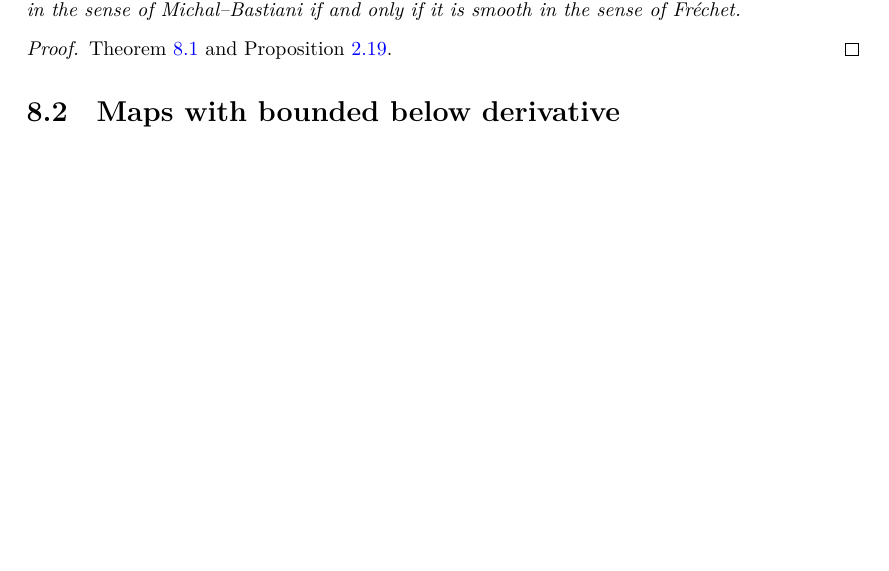
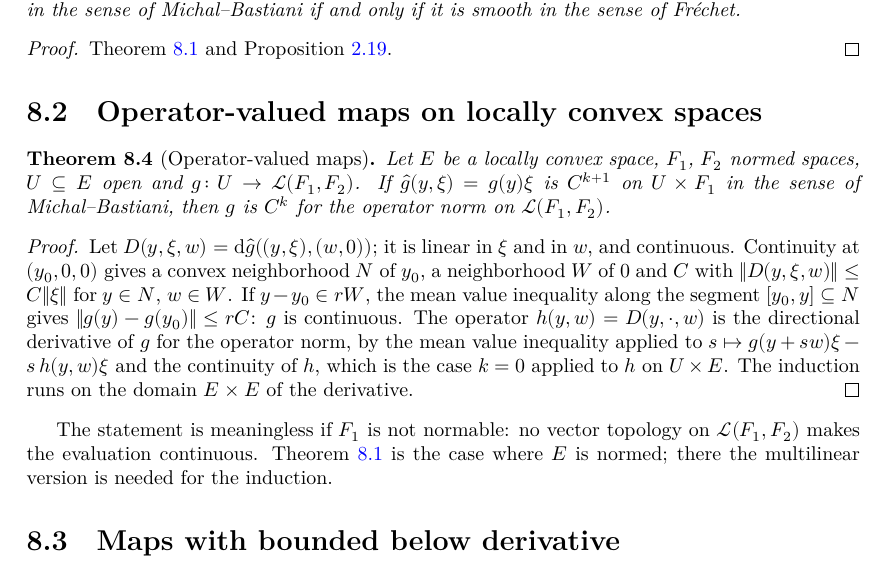
Before and after one commit to glaroton/LCAnalysis, a LaTeX thesis (blueprint/src/print.tex, which reads blueprint/src/chapters/frechet.tex): part of page 24 of 41 before the commit and part of page 24 of 42 after it, cut so that both start at the same text, the shorter picture padded with empty space. Compiled offline with XeLaTeX.

Commit message:
Add operator-valued maps on locally convex spaces
If E is locally convex, F₁ and F₂ are normed and (y, ξ) ↦ g(y) ξ is
Michal–Bastiani C^{k+1}, then g : U → L(F₁, F₂) is C^k for the operator
norm (contDiffMBOn_of_unc_clm). This extends contDiffOn_of_unc to locally
convex domains; it is the input for dual and Hom bundles with normed fibers.

Co-Authored-By: Claude Opus 5.5 <noreply@anthropic.com>

```diff
--- a/blueprint/src/chapters/frechet.tex
+++ b/blueprint/src/chapters/frechet.tex
@@ -79,6 +79,42 @@ Since the loss of one derivative disappears when $k = \infty$, we obtain the fol
   \leanok
   Theorem~\ref{thm:mb-to-frechet} and Proposition~\ref{prop:frechet-to-mb}.
 \end{proof}
+
+\section{Operator-valued maps on locally convex spaces}
+
+\begin{theorem}[Operator-valued maps]
+  \label{thm:operator-valued}
+  \lean{LocallyConvex.Analysis.hasDirDerivAt_slice_of_unc_clm,
+    LocallyConvex.Analysis.dMB_unc_clm_smul, LocallyConvex.Analysis.dMB_unc_clm_add,
+    LocallyConvex.Analysis.hasDerivAt_line_of_unc_clm,
+    LocallyConvex.Analysis.exists_bound_unc_clm,
+    LocallyConvex.Analysis.continuousOn_of_unc_clm,
+    LocallyConvex.Analysis.hasDirDerivAt_of_unc_clm,
+    LocallyConvex.Analysis.contDiffMBOn_of_unc_clm}
+  \leanok
+  \uses{thm:mb-to-frechet}
+  Let $E$ be a locally convex space, $F_1$, $F_2$ normed spaces, $U \subseteq E$ open and
+  $g \colon U \to \Lin(F_1, F_2)$. If $\hat g(y, \xi) = g(y)\xi$ is $\Ck{k+1}$ on $U \times F_1$
+  in the sense of Michal--Bastiani, then $g$ is $\Ck{k}$ for the operator norm on
+  $\Lin(F_1, F_2)$.
+\end{theorem}
+
+\begin{proof}
+  \leanok
+  Let $D(y, \xi, w) = \dd\hat g((y, \xi), (w, 0))$; it is linear in $\xi$ and in $w$, and
+  continuous. Continuity at $(y_0, 0, 0)$ gives a convex neighborhood $N$ of $y_0$, a
+  neighborhood $W$ of $0$ and $C$ with $\|D(y, \xi, w)\| \le C\|\xi\|$ for $y \in N$,
+  $w \in W$. If $y - y_0 \in rW$, the mean value inequality along the segment
+  $[y_0, y] \subseteq N$ gives $\|g(y) - g(y_0)\| \le rC$: $g$ is continuous. The operator
+  $h(y, w) = D(y, \cdot, w)$ is the directional derivative of $g$ for the operator norm, by the
+  mean value inequality applied to $s \mapsto g(y + sw)\xi - s\,h(y, w)\xi$ and the continuity of
+  $h$, which is the case $k = 0$ applied to $h$ on $U \times E$. The induction runs on the domain
+  $E \times E$ of the derivative.
+\end{proof}
+
+The statement is meaningless if $F_1$ is not normable: no vector topology on $\Lin(F_1, F_2)$
+makes the evaluation continuous. Theorem~\ref{thm:mb-to-frechet} is the case where $E$ is normed;
+there the multilinear version is needed for the induction.
 
 \section{Maps with bounded below derivative}
 
```
Also changed, not shown: README.md, 2 other files.
